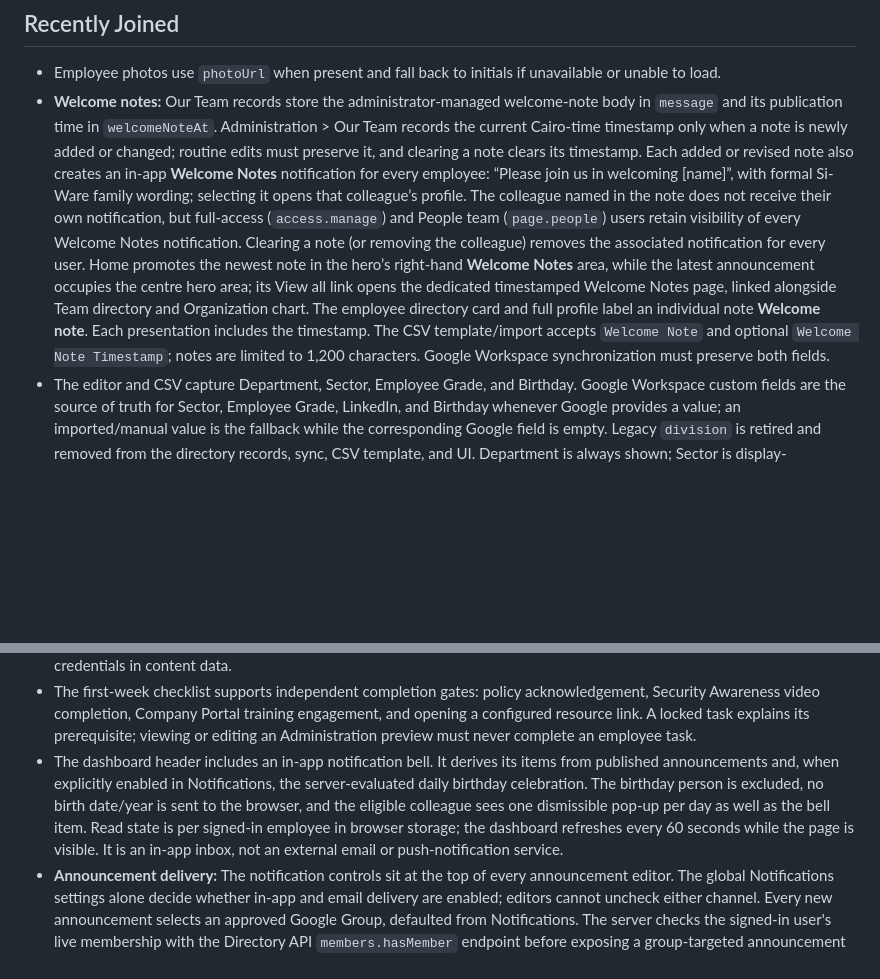
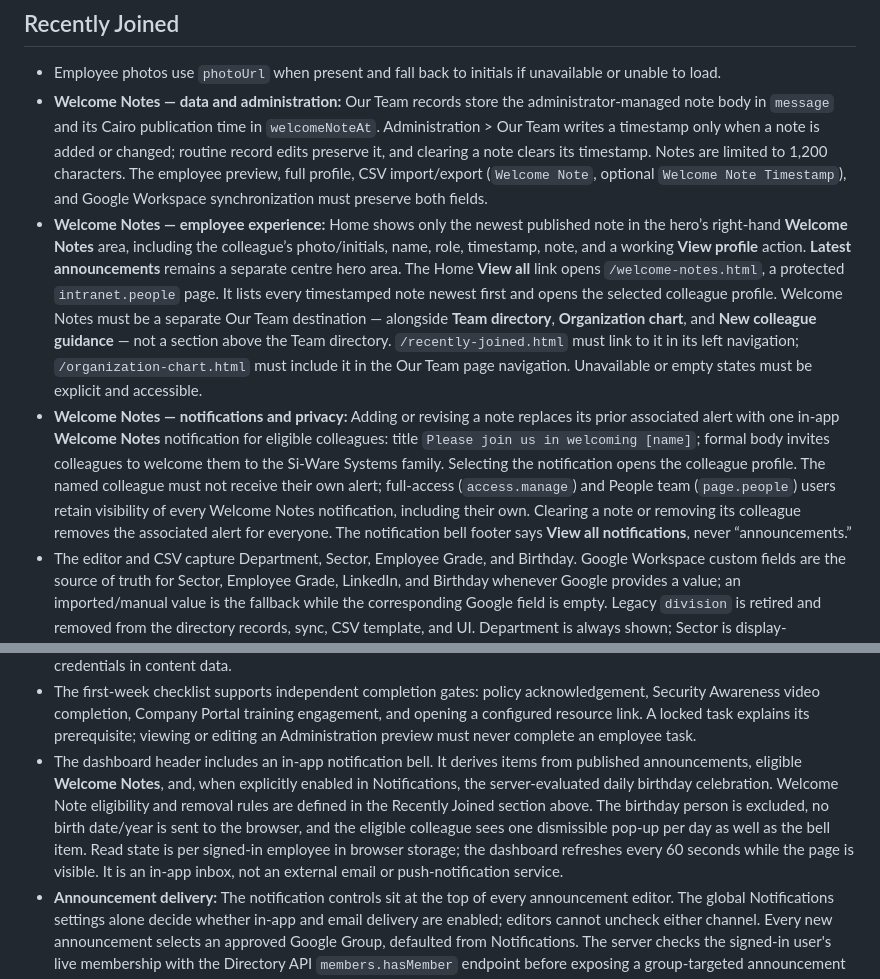
Before and after one commit to marwanelafifi-dev/Intranet, a Markdown page: CLAUDE.md, 2 parts joined by grey strips. Rendered like a GitHub page; blank space fills up the shorter version.

Commit message:
Document complete Welcome Notes workflow

```diff
--- a/CLAUDE.md
+++ b/CLAUDE.md
@@ -29,7 +29,9 @@
 ## Recently Joined
 
 - Employee photos use `photoUrl` when present and fall back to initials if unavailable or unable to load.
-- **Welcome notes:** Our Team records store the administrator-managed welcome-note body in `message` and its publication time in `welcomeNoteAt`. Administration > Our Team records the current Cairo-time timestamp only when a note is newly added or changed; routine edits must preserve it, and clearing a note clears its timestamp. Each added or revised note also creates an in-app **Welcome Notes** notification for every employee: “Please join us in welcoming [name]”, with formal Si-Ware family wording; selecting it opens that colleague’s profile. The colleague named in the note does not receive their own notification, but full-access (`access.manage`) and People team (`page.people`) users retain visibility of every Welcome Notes notification. Clearing a note (or removing the colleague) removes the associated notification for every user. Home promotes the newest note in the hero’s right-hand **Welcome Notes** area, while the latest announcement occupies the centre hero area; its View all link opens the dedicated timestamped Welcome Notes page, linked alongside Team directory and Organization chart. The employee directory card and full profile label an individual note **Welcome note**. Each presentation includes the timestamp. The CSV template/import accepts `Welcome Note` and optional `Welcome Note Timestamp`; notes are limited to 1,200 characters. Google Workspace synchronization must preserve both fields.
+- **Welcome Notes — data and administration:** Our Team records store the administrator-managed note body in `message` and its Cairo publication time in `welcomeNoteAt`. Administration > Our Team writes a timestamp only when a note is added or changed; routine record edits preserve it, and clearing a note clears its timestamp. Notes are limited to 1,200 characters. The employee preview, full profile, CSV import/export (`Welcome Note`, optional `Welcome Note Timestamp`), and Google Workspace synchronization must preserve both fields.
+- **Welcome Notes — employee experience:** Home shows only the newest published note in the hero’s right-hand **Welcome Notes** area, including the colleague’s photo/initials, name, role, timestamp, note, and a working **View profile** action. **Latest announcements** remains a separate centre hero area. The Home **View all** link opens `/welcome-notes.html`, a protected `intranet.people` page. It lists every timestamped note newest first and opens the selected colleague profile. Welcome Notes must be a separate Our Team destination — alongside **Team directory**, **Organization chart**, and **New colleague guidance** — not a section above the Team directory. `/recently-joined.html` must link to it in its left navigation; `/organization-chart.html` must include it in the Our Team page navigation. Unavailable or empty states must be explicit and accessible.
+- **Welcome Notes — notifications and privacy:** Adding or revising a note replaces its prior associated alert with one in-app **Welcome Notes** notification for eligible colleagues: title `Please join us in welcoming [name]`; formal body invites colleagues to welcome them to the Si-Ware Systems family. Selecting the notification opens the colleague profile. The named colleague must not receive their own alert; full-access (`access.manage`) and People team (`page.people`) users retain visibility of every Welcome Notes notification, including their own. Clearing a note or removing its colleague removes the associated alert for everyone. The notification bell footer says **View all notifications**, never “announcements.”
 - The editor and CSV capture Department, Sector, Employee Grade, and Birthday. Google Workspace custom fields are the source of truth for Sector, Employee Grade, LinkedIn, and Birthday whenever Google provides a value; an imported/manual value is the fallback while the corresponding Google field is empty. Legacy `division` is retired and removed from the directory records, sync, CSV template, and UI. Department is always shown; Sector is display-suppressed only when it matches Department (case- and whitespace-insensitively), while remaining stored and fully available to import/export and reappearing automatically when either value changes. Birthday and Employee Grade are protected HR fields: do not add either to public card markup without preserving the server-side visibility rules below.
 - Records in `newMembers` are display content, not authentication accounts or role assignments. Add or edit them in Administration > Our Team, or import the supplied `public/recently-joined-import-template.csv` (up to 500 rows per import). CSV columns may be removed; each row needs Company Email or Employee ID to match an existing colleague. If both identifiers match different records, or a supplied identifier is duplicated in the directory, mark that row as not imported. Blank and omitted columns preserve saved values. Unmatched rows without Name are skipped, so valid bulk updates still publish without recreating Google-removed colleagues. An unmatched row with Name can create a new colleague. Every completed import downloads an employee-data CSV log with each source row's identifier, outcome, and reason; the import result retains a download link for that log. Directory search includes company email and Sector.
 - Google sign-in still requests only `openid email profile`. A separate read-only delegated service account powers Directory sync. In Administration > Settings, admins select live employee/intern OUs; Guests and Consultants are excluded. Sync is disabled until explicitly enabled. It uses a 30-day creation lookback by default and Google user IDs/email for upserts, refreshes Google-sourced fields, including Sector, Employee Grade, LinkedIn, and Birthday when Google provides them, and never treats `creationTime` as a hire date. Configure `GOOGLE_HIRE_DATE_FIELD` for Joined; otherwise it remains “To be confirmed.” See README for setup and privacy boundaries.
@@ -96,7 +98,7 @@
 - The dashboard `Recently Joined` widget remains concise and shows the latest two colleagues. `/recently-joined.html` is the full **Our Team** directory, with filters, contact links, employee ID, and complete profile details on selection.
 - User management supports Google identities and local intranet identities without exposing a password field in the administration UI. The protected local administrator is defined by runtime configuration; do not create or display local credentials in content data.
 - The first-week checklist supports independent completion gates: policy acknowledgement, Security Awareness video completion, Company Portal training engagement, and opening a configured resource link. A locked task explains its prerequisite; viewing or editing an Administration preview must never complete an employee task.
-- The dashboard header includes an in-app notification bell. It derives its items from published announcements and, when explicitly enabled in Notifications, the server-evaluated daily birthday celebration. The birthday person is excluded, no birth date/year is sent to the browser, and the eligible colleague sees one dismissible pop-up per day as well as the bell item. Read state is per signed-in employee in browser storage; the dashboard refreshes every 60 seconds while the page is visible. It is an in-app inbox, not an external email or push-notification service.
+- The dashboard header includes an in-app notification bell. It derives items from published announcements, eligible **Welcome Notes**, and, when explicitly enabled in Notifications, the server-evaluated daily birthday celebration. Welcome Note eligibility and removal rules are defined in the Recently Joined section above. The birthday person is excluded, no birth date/year is sent to the browser, and the eligible colleague sees one dismissible pop-up per day as well as the bell item. Read state is per signed-in employee in browser storage; the dashboard refreshes every 60 seconds while the page is visible. It is an in-app inbox, not an external email or push-notification service.
 - **Announcement delivery:** The notification controls sit at the top of every announcement editor. The global Notifications settings alone decide whether in-app and email delivery are enabled; editors cannot uncheck either channel. Every new announcement selects an approved Google Group, defaulted from Notifications. The server checks the signed-in user's live membership with the Directory API `members.hasMember` endpoint before exposing a group-targeted announcement or its bell. Explicit CC/BCC addresses are additional recipients: they may be outside the group, receive email, and see the announcement and bell when signed in with the same Si-Ware address. Other nonmembers and failed Google membership lookups fail closed. Email To remains the selected group only. Employee dashboard responses must redact CC/BCC addresses. Untargeted legacy announcements with no approved audience group remain visible for compatibility but must never send a bell or email; legacy announcements with saved recipients are withheld from employees until assigned a group. Email uses `intranet@si-ware.com` through Gmail SMTP. If global email is disabled when an announcement publishes, mark that delivery `skipped` so it does not send later when email is reenabled.
 - **Notifications administration:** Only roles with both `settings.manage` and `page.notifications` can open Administration > Notifications, maintain the approved Google Groups and default group, enable or disable the bell, birthday celebrations, and email globally, or save/remove the Gmail App Password. Birthday celebrations are an in-app-only, daily Africa/Cairo feature: when on, all colleagues except each celebrant receive one notification/pop-up; when off, no birthday data is delivered to employees. Validate group addresses against live Google Group membership access before saving. The global bell switch suppresses all employee announcement alerts without changing each announcement's saved setting. The UI never receives the saved password. It is AES-256-GCM encrypted in host-only `data/notification-secrets.json` using `NOTIFICATION_SECRET_KEY` from the Ubuntu `.env`; do not rotate that key while an app password must remain usable. The secret file is ignored by Git and Docker build context, and must be included in host backups with restricted permissions.
 - **Group validation errors:** A failed Notifications save identifies the failing group and distinguishes access failures from missing groups. Google Admin domain-wide delegation must grant the service account's numeric client ID `https://www.googleapis.com/auth/admin.directory.group.member.readonly` alongside its existing scopes; the delegated `GOOGLE_SYNC_SUBJECT` must have Groups read access. The app requests this scope automatically; do not add it to `.env` or replace existing grants. Failed validation leaves saved notification settings unchanged.
```
